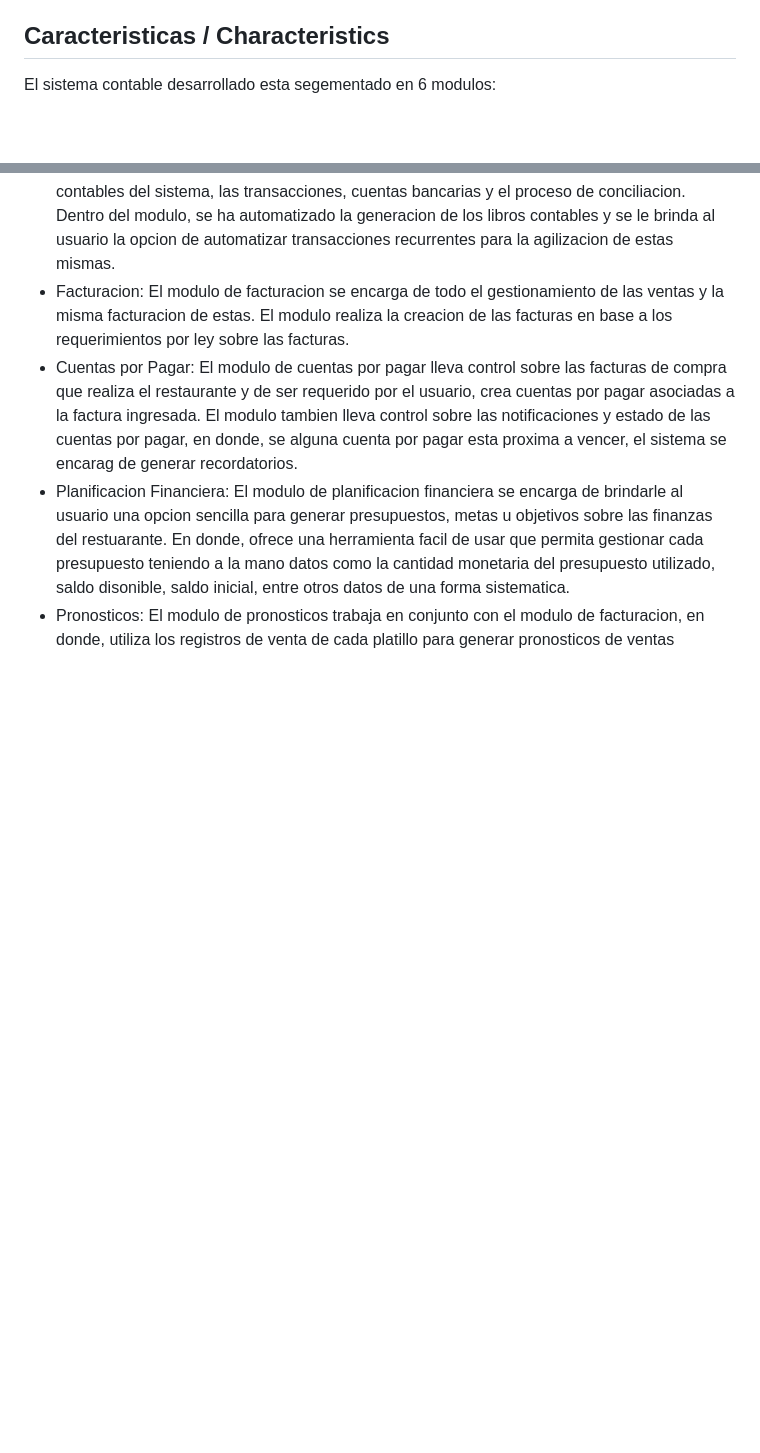
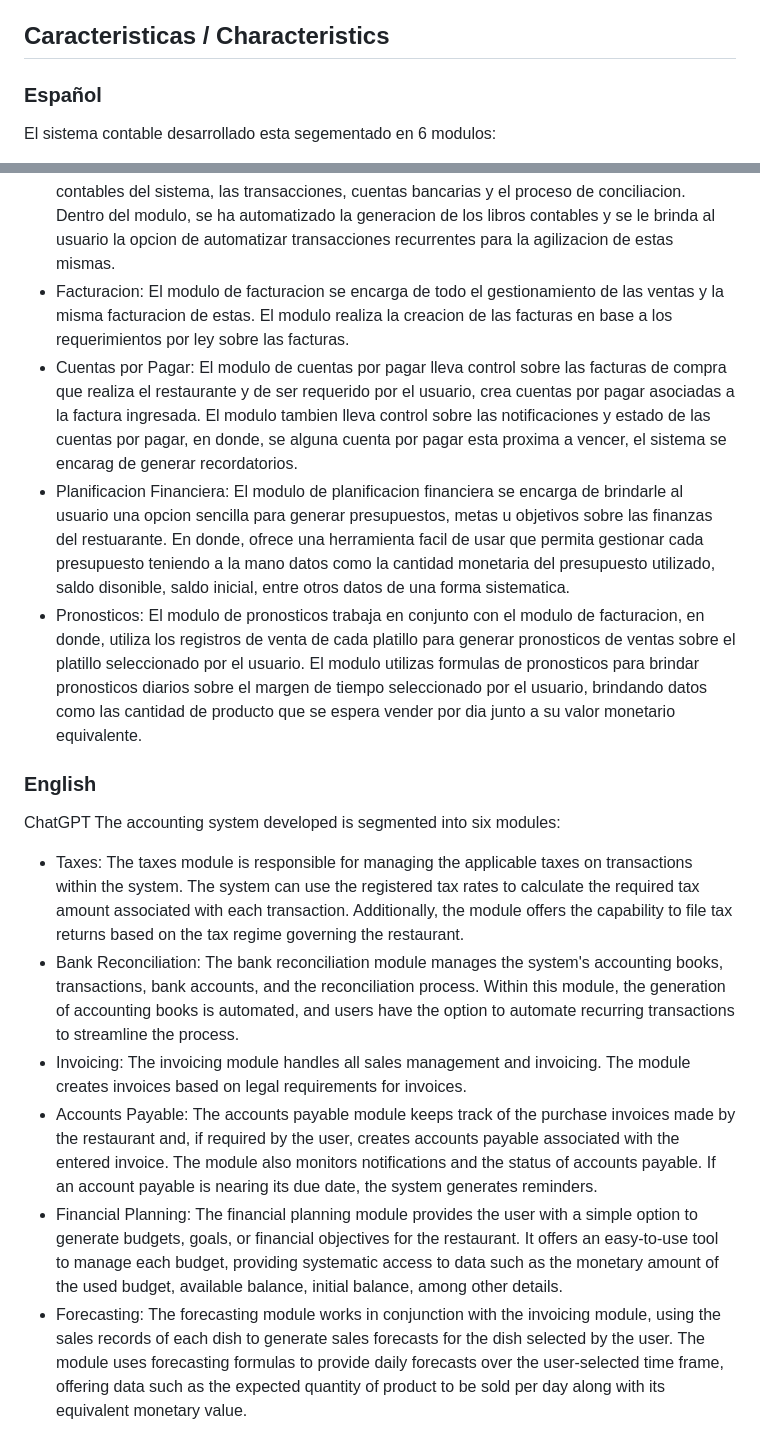
Before and after one commit to Ralejandro67/Accounting_System, a Markdown page: README.md, 2 parts joined by grey strips. Drawn GitHub-style; blank space fills up the shorter version.

```diff
--- a/README.md
+++ b/README.md
@@ -11,10 +11,22 @@ Welcome to the source code of my accounting system! The solution I have develope
 The repository presented here is a copy of the original repository, where, for security reasons, certain documents and fields within the code have been omitted and removed to protect the original application. Therefore, if you wish to clone the repository, please note that it will not function due to the omission of certain documents.
 
 ## Caracteristicas / Characteristics
+### Español
 El sistema contable desarrollado esta segementado en 6 modulos:
 - Impuestos: El modulos de impuestos se encarga del gestionamiento de los impuestos aplicables a las transacciones dentro del sistema, en donde, el sistema podra uilizar las tasas porcentuales de los impuestos registrados para hacer los calculos requeridos para obtener el valor del impuesto asociado a cada transaccion. De igual forma, el modulo ofrece la capacidad de realizar declaraciones de impuestos en base regimen de tributacion por el cual se rige el restuarante.
 - Conciliacion Bancaria: El modulo de conciliacion banacaria lleva control sobre los libros contables del sistema, las transacciones, cuentas bancarias y el proceso de conciliacion. Dentro del modulo, se ha automatizado la generacion de los libros contables y se le brinda al usuario la opcion de automatizar transacciones recurrentes para la agilizacion de estas mismas.
 - Facturacion: El modulo de facturacion se encarga de todo el gestionamiento de las ventas y la misma facturacion de estas. El modulo realiza la creacion de las facturas en base a los requerimientos por ley sobre las facturas.
 - Cuentas por Pagar: El modulo de cuentas por pagar lleva control sobre las facturas de compra que realiza el restaurante y de ser requerido por el usuario, crea cuentas por pagar asociadas a la factura ingresada. El modulo tambien lleva control sobre las notificaciones y estado de las cuentas por pagar, en donde, se alguna cuenta por pagar esta proxima a vencer, el sistema se encarag de generar recordatorios.
 - Planificacion Financiera: El modulo de planificacion financiera se encarga de brindarle al usuario una opcion sencilla para generar presupuestos, metas u objetivos sobre las finanzas del restuarante. En donde, ofrece una herramienta facil de usar que permita gestionar cada presupuesto teniendo a la mano datos como la cantidad monetaria del presupuesto utilizado, saldo disonible, saldo inicial, entre otros datos de una forma sistematica.
-- Pronosticos: El modulo de pronosticos trabaja en conjunto con el modulo de facturacion, en donde, utiliza los registros de venta de cada platillo para generar pronosticos de ventas
+- Pronosticos: El modulo de pronosticos trabaja en conjunto con el modulo de facturacion, en donde, utiliza los registros de venta de cada platillo para generar pronosticos de ventas sobre el platillo seleccionado por el usuario. El modulo utilizas formulas de pronosticos para brindar pronosticos diarios sobre el margen de tiempo seleccionado por el usuario, brindando datos como las cantidad de producto que se espera vender por dia junto a su valor monetario equivalente.
+
+### English
+
+ChatGPT
+The accounting system developed is segmented into six modules:
+- Taxes: The taxes module is responsible for managing the applicable taxes on transactions within the system. The system can use the registered tax rates to calculate the required tax amount associated with each transaction. Additionally, the module offers the capability to file tax returns based on the tax regime governing the restaurant.
+- Bank Reconciliation: The bank reconciliation module manages the system's accounting books, transactions, bank accounts, and the reconciliation process. Within this module, the generation of accounting books is automated, and users have the option to automate recurring transactions to streamline the process.
+- Invoicing: The invoicing module handles all sales management and invoicing. The module creates invoices based on legal requirements for invoices.
+- Accounts Payable: The accounts payable module keeps track of the purchase invoices made by the restaurant and, if required by the user, creates accounts payable associated with the entered invoice. The module also monitors notifications and the status of accounts payable. If an account payable is nearing its due date, the system generates reminders.
+- Financial Planning: The financial planning module provides the user with a simple option to generate budgets, goals, or financial objectives for the restaurant. It offers an easy-to-use tool to manage each budget, providing systematic access to data such as the monetary amount of the used budget, available balance, initial balance, among other details.
+- Forecasting: The forecasting module works in conjunction with the invoicing module, using the sales records of each dish to generate sales forecasts for the dish selected by the user. The module uses forecasting formulas to provide daily forecasts over the user-selected time frame, offering data such as the expected quantity of product to be sold per day along with its equivalent monetary value.
```
